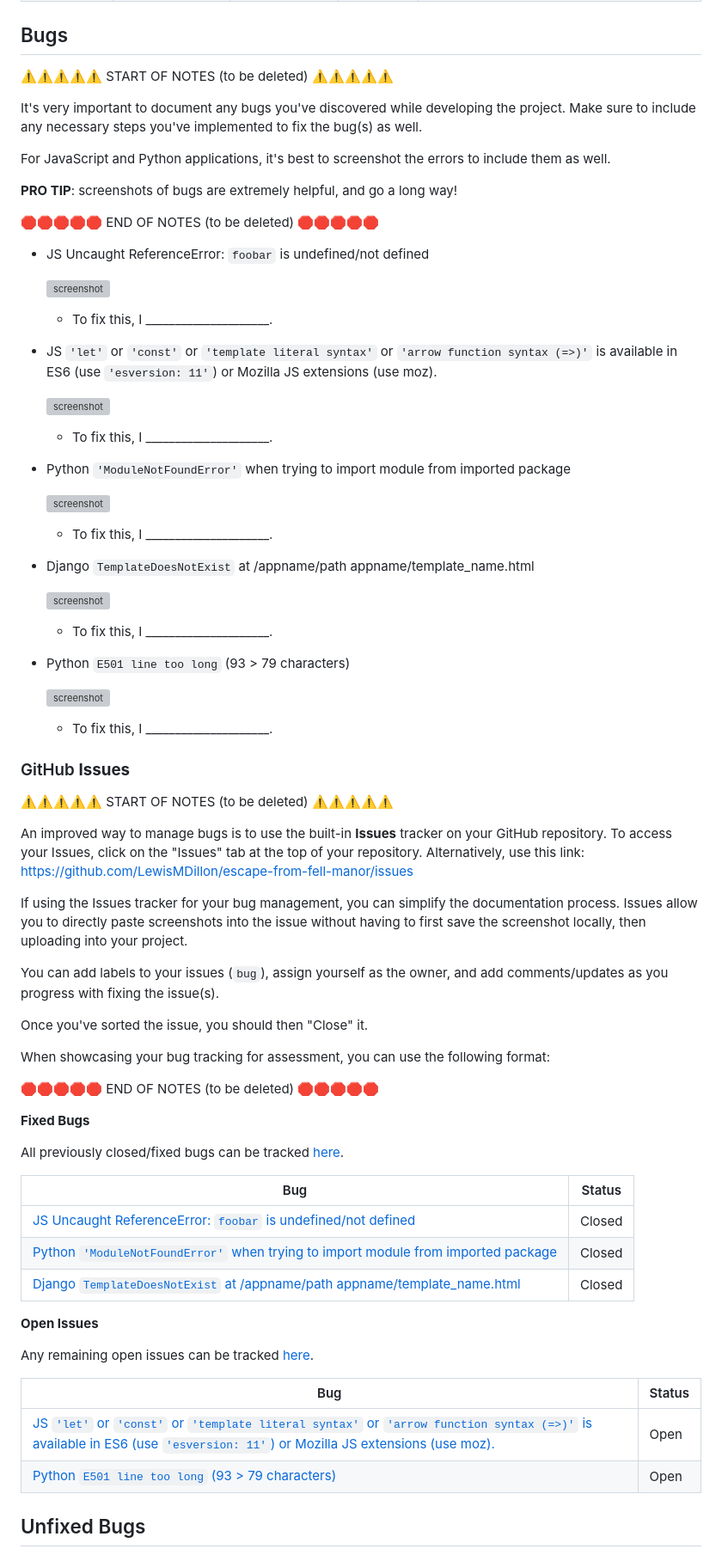
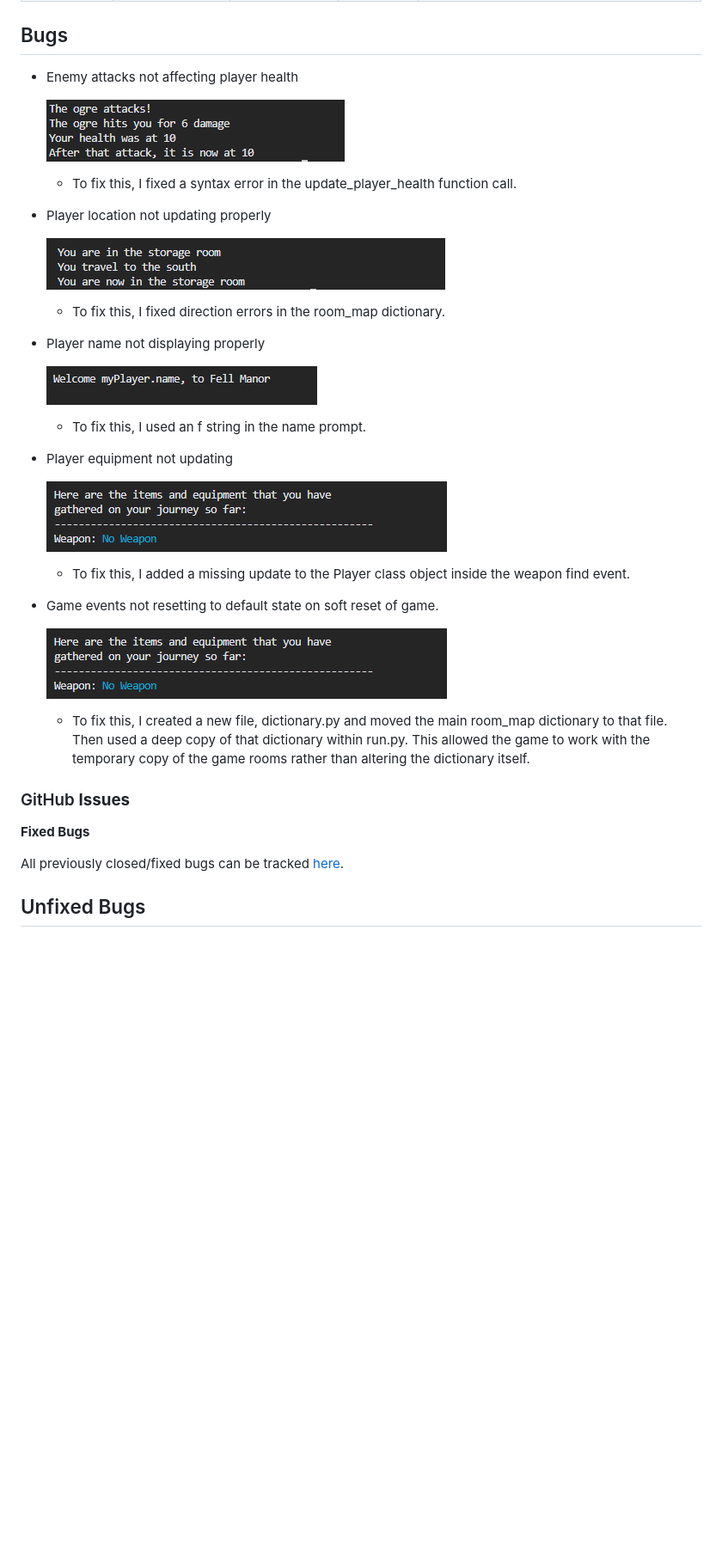
Before and after one commit to LewisMDillon/escape-from-fell-manor, a Markdown page: TESTING.md, the part around the change printed below. Shown: that part at 86% size. Drawn GitHub-style; pictures changed too: documentation/bug01.png (added), documentation/bug02.png (added), documentation/bug03.png (added); blank space fills up the shorter version; grey boxes are pictures that could not be loaded.

Commit message:
Ad bugs section to TESTING

```diff
--- a/TESTING.md
+++ b/TESTING.md
@@ -71,85 +48,43 @@ Defensive programming was manually tested with the below user acceptance testing
 
 ## Bugs
 
-⚠️⚠️⚠️⚠️⚠️ START OF NOTES (to be deleted) ⚠️⚠️⚠️⚠️⚠️
 
-It's very important to document any bugs you've discovered while developing the project.
-Make sure to include any necessary steps you've implemented to fix the bug(s) as well.
-
-For JavaScript and Python applications, it's best to screenshot the errors to include them as well.
-
-**PRO TIP**: screenshots of bugs are extremely helpful, and go a long way!
-
-🛑🛑🛑🛑🛑 END OF NOTES (to be deleted) 🛑🛑🛑🛑🛑
-
-- JS Uncaught ReferenceError: `foobar` is undefined/not defined
+- Enemy attacks not affecting player health
 
     ![screenshot](documentation/bug01.png)
 
-    - To fix this, I _____________________.
+    - To fix this, I fixed a syntax error in the update_player_health function call.
 
-- JS `'let'` or `'const'` or `'template literal syntax'` or `'arrow function syntax (=>)'` is available in ES6 (use `'esversion: 11'`) or Mozilla JS extensions (use moz).
+- Player location not updating properly
 
     ![screenshot](documentation/bug02.png)
 
-    - To fix this, I _____________________.
+    - To fix this, I fixed direction errors in the room_map dictionary.
 
-- Python `'ModuleNotFoundError'` when trying to import module from imported package
+- Player name not displaying properly
 
     ![screenshot](documentation/bug03.png)
 
-    - To fix this, I _____________________.
+    - To fix this, I used an f string in the name prompt.
 
-- Django `TemplateDoesNotExist` at /appname/path appname/template_name.html
+- Player equipment not updating
 
     ![screenshot](documentation/bug04.png)
 
-    - To fix this, I _____________________.
+    - To fix this, I added a missing update to the Player class object inside the weapon find event.
 
-- Python `E501 line too long` (93 > 79 characters)
+- Game events not resetting to default state on soft reset of game.
 
     ![screenshot](documentation/bug04.png)
 
-    - To fix this, I _____________________.
+    - To fix this, I created a new file, dictionary.py and moved the main room_map dictionary to that file. Then used a deep copy of that dictionary within run.py. This allowed the game to work with the temporary copy of the game rooms rather than altering the dictionary itself.
 
 ### GitHub **Issues**
-
-⚠️⚠️⚠️⚠️⚠️ START OF NOTES (to be deleted) ⚠️⚠️⚠️⚠️⚠️
-
-An improved way to manage bugs is to use the built-in **Issues** tracker on your GitHub repository.
-To access your Issues, click on the "Issues" tab at the top of your repository.
-Alternatively, use this link: https://github.com/LewisMDillon/escape-from-fell-manor/issues
-
-If using the Issues tracker for your bug management, you can simplify the documentation process.
-Issues allow you to directly paste screenshots into the issue without having to first save the screenshot locally,
-then uploading into your project.
-
-You can add labels to your issues (`bug`), assign yourself as the owner, and add comments/updates as you progress with fixing the issue(s).
-
-Once you've sorted the issue, you should then "Close" it.
-
-When showcasing your bug tracking for assessment, you can use the following format:
-
-🛑🛑🛑🛑🛑 END OF NOTES (to be deleted) 🛑🛑🛑🛑🛑
 
 **Fixed Bugs**
 
 All previously closed/fixed bugs can be tracked [here](https://github.com/LewisMDillon/escape-from-fell-manor/issues?q=is%3Aissue+is%3Aclosed).
 
-| Bug | Status |
-| --- | --- |
-| [JS Uncaught ReferenceError: `foobar` is undefined/not defined](https://github.com/LewisMDillon/escape-from-fell-manor/issues/1) | Closed |
-| [Python `'ModuleNotFoundError'` when trying to import module from imported package](https://github.com/LewisMDillon/escape-from-fell-manor/issues/2) | Closed |
-| [Django `TemplateDoesNotExist` at /appname/path appname/template_name.html](https://github.com/LewisMDillon/escape-from-fell-manor/issues/3) | Closed |
-
-**Open Issues**
-
-Any remaining open issues can be tracked [here](https://github.com/LewisMDillon/escape-from-fell-manor/issues).
-
-| Bug | Status |
-| --- | --- |
-| [JS `'let'` or `'const'` or `'template literal syntax'` or `'arrow function syntax (=>)'` is available in ES6 (use `'esversion: 11'`) or Mozilla JS extensions (use moz).](https://github.com/LewisMDillon/escape-from-fell-manor/issues/4) | Open |
-| [Python `E501 line too long` (93 > 79 characters)](https://github.com/LewisMDillon/escape-from-fell-manor/issues/5) | Open |
 
 ## Unfixed Bugs
 
```
Also changed, not shown: other parts of TESTING.md (+0 -62 lines), documentation/bug05.png (added).
